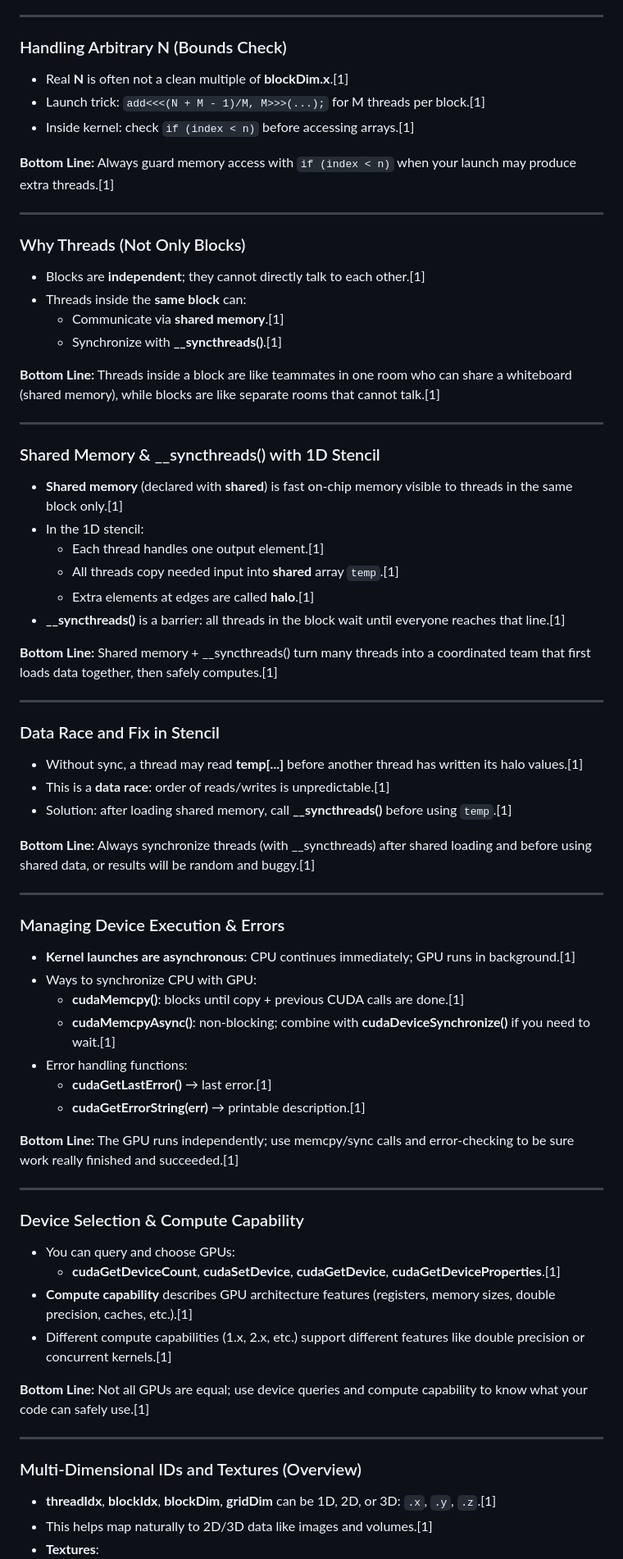
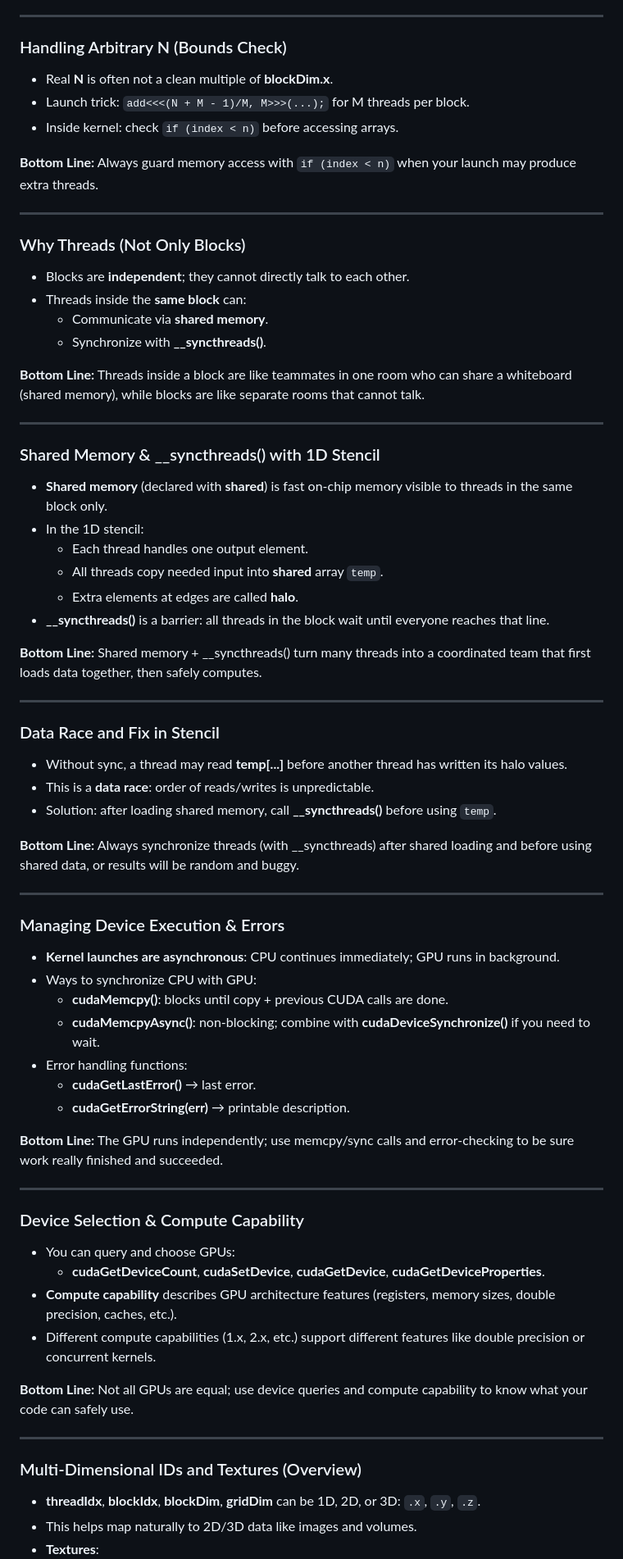
Before and after one commit to zdfz/rafad-project, a Markdown page: README2.md, the part around the change printed below. Shown: that part at 82% size. Rendered like a GitHub page.

```diff
--- a/README2.md
+++ b/README2.md
@@ -74,75 +74,75 @@
 
 ### Handling Arbitrary N (Bounds Check)
 
-- Real **N** is often not a clean multiple of **blockDim.x**.[1]
-- Launch trick: `add<<<(N + M - 1)/M, M>>>(...);` for M threads per block.[1]
-- Inside kernel: check `if (index < n)` before accessing arrays.[1]
+- Real **N** is often not a clean multiple of **blockDim.x**.
+- Launch trick: `add<<<(N + M - 1)/M, M>>>(...);` for M threads per block.
+- Inside kernel: check `if (index < n)` before accessing arrays.
 
-**Bottom Line:** Always guard memory access with `if (index < n)` when your launch may produce extra threads.[1]
+**Bottom Line:** Always guard memory access with `if (index < n)` when your launch may produce extra threads.
 
 ***
 
 ### Why Threads (Not Only Blocks)
 
-- Blocks are **independent**; they cannot directly talk to each other.[1]
+- Blocks are **independent**; they cannot directly talk to each other.
 - Threads inside the **same block** can:
-  - Communicate via **shared memory**.[1]
-  - Synchronize with **__syncthreads()**.[1]
+  - Communicate via **shared memory**.
+  - Synchronize with **__syncthreads()**.
 
-**Bottom Line:** Threads inside a block are like teammates in one room who can share a whiteboard (shared memory), while blocks are like separate rooms that cannot talk.[1]
+**Bottom Line:** Threads inside a block are like teammates in one room who can share a whiteboard (shared memory), while blocks are like separate rooms that cannot talk.
 
 ***
 
 ### Shared Memory & __syncthreads() with 1D Stencil
 
-- **Shared memory** (declared with **__shared__**) is fast on-chip memory visible to threads in the same block only.[1]
+- **Shared memory** (declared with **__shared__**) is fast on-chip memory visible to threads in the same block only.
 - In the 1D stencil:
-  - Each thread handles one output element.[1]
-  - All threads copy needed input into **shared** array `temp`.[1]
-  - Extra elements at edges are called **halo**.[1]
-- **__syncthreads()** is a barrier: all threads in the block wait until everyone reaches that line.[1]
+  - Each thread handles one output element.
+  - All threads copy needed input into **shared** array `temp`.
+  - Extra elements at edges are called **halo**.
+- **__syncthreads()** is a barrier: all threads in the block wait until everyone reaches that line.
 
-**Bottom Line:** Shared memory + __syncthreads() turn many threads into a coordinated team that first loads data together, then safely computes.[1]
+**Bottom Line:** Shared memory + __syncthreads() turn many threads into a coordinated team that first loads data together, then safely computes.
 
 ***
 
 ### Data Race and Fix in Stencil
 
-- Without sync, a thread may read **temp[...]** before another thread has written its halo values.[1]
-- This is a **data race**: order of reads/writes is unpredictable.[1]
-- Solution: after loading shared memory, call **__syncthreads()** before using `temp`.[1]
+- Without sync, a thread may read **temp[...]** before another thread has written its halo values.
+- This is a **data race**: order of reads/writes is unpredictable.
+- Solution: after loading shared memory, call **__syncthreads()** before using `temp`.
 
-**Bottom Line:** Always synchronize threads (with __syncthreads) after shared loading and before using shared data, or results will be random and buggy.[1]
+**Bottom Line:** Always synchronize threads (with __syncthreads) after shared loading and before using shared data, or results will be random and buggy.
 
 ***
 
 ### Managing Device Execution & Errors
 
-- **Kernel launches are asynchronous**: CPU continues immediately; GPU runs in background.[1]
+- **Kernel launches are asynchronous**: CPU continues immediately; GPU runs in background.
 - Ways to synchronize CPU with GPU:
-  - **cudaMemcpy()**: blocks until copy + previous CUDA calls are done.[1]
-  - **cudaMemcpyAsync()**: non-blocking; combine with **cudaDeviceSynchronize()** if you need to wait.[1]
+  - **cudaMemcpy()**: blocks until copy + previous CUDA calls are done.
+  - **cudaMemcpyAsync()**: non-blocking; combine with **cudaDeviceSynchronize()** if you need to wait.
 - Error handling functions:
-  - **cudaGetLastError()** → last error.[1]
-  - **cudaGetErrorString(err)** → printable description.[1]
+  - **cudaGetLastError()** → last error.
+  - **cudaGetErrorString(err)** → printable description.
 
-**Bottom Line:** The GPU runs independently; use memcpy/sync calls and error-checking to be sure work really finished and succeeded.[1]
+**Bottom Line:** The GPU runs independently; use memcpy/sync calls and error-checking to be sure work really finished and succeeded.
 
 ***
 
 ### Device Selection & Compute Capability
 
 - You can query and choose GPUs:
-  - **cudaGetDeviceCount**, **cudaSetDevice**, **cudaGetDevice**, **cudaGetDeviceProperties**.[1]
-- **Compute capability** describes GPU architecture features (registers, memory sizes, double precision, caches, etc.).[1]
-- Different compute capabilities (1.x, 2.x, etc.) support different features like double precision or concurrent kernels.[1]
+  - **cudaGetDeviceCount**, **cudaSetDevice**, **cudaGetDevice**, **cudaGetDeviceProperties**.
+- **Compute capability** describes GPU architecture features (registers, memory sizes, double precision, caches, etc.).
+- Different compute capabilities (1.x, 2.x, etc.) support different features like double precision or concurrent kernels.
 
-**Bottom Line:** Not all GPUs are equal; use device queries and compute capability to know what your code can safely use.[1]
+**Bottom Line:** Not all GPUs are equal; use device queries and compute capability to know what your code can safely use.
 
 ***
 
 ### Multi-Dimensional IDs and Textures (Overview)
 
-- **threadIdx**, **blockIdx**, **blockDim**, **gridDim** can be 1D, 2D, or 3D: `.x`, `.y`, `.z`.[1]
-- This helps map naturally to 2D/3D data like images and volumes.[1]
+- **threadIdx**, **blockIdx**, **blockDim**, **gridDim** can be 1D, 2D, or 3D: `.x`, `.y`, `.z`.
+- This helps map naturally to 2D/3D data like images and volumes.
 - **Textures**:
```
Also changed, not shown: other parts of README2.md (+92 -94 lines).
